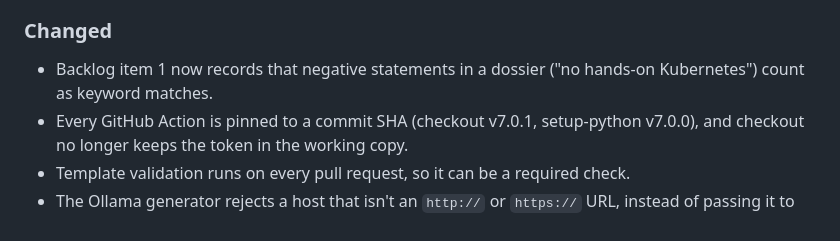
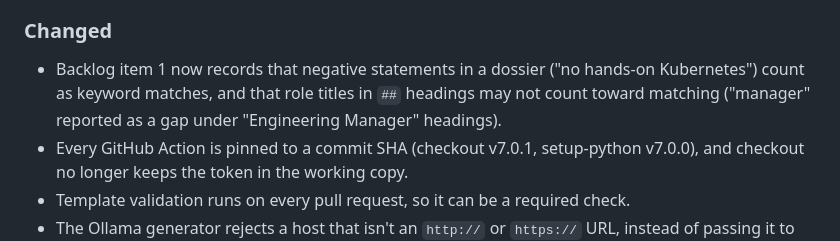
Before and after one commit to dustenatx/QuestVector, a Markdown page: CHANGELOG.md, the part around the change. Rendered like a GitHub page.

```diff
--- a/CHANGELOG.md
+++ b/CHANGELOG.md
@@ -35,7 +35,7 @@ record in [`docs/decisions/`](docs/decisions/).
 - mypy, pyflakes, and the type stubs mypy needs (`types-PyYAML`, `types-reportlab`) in the `[dev]` extra, so the spec's "mypy clean" claim can be reproduced.
 
 ### Changed
-- Backlog item 1 now records that negative statements in a dossier ("no hands-on Kubernetes") count as keyword matches.
+- Backlog item 1 now records that negative statements in a dossier ("no hands-on Kubernetes") count as keyword matches, and that role titles in `##` headings may not count toward matching ("manager" reported as a gap under "Engineering Manager" headings).
 - Every GitHub Action is pinned to a commit SHA (checkout v7.0.1, setup-python v7.0.0), and checkout no longer keeps the token in the working copy.
 - Template validation runs on every pull request, so it can be a required check.
 - The Ollama generator rejects a host that isn't an `http://` or `https://` URL, instead of passing it to urllib, which also opens `file://` URLs.
```
Also changed, not shown: docs/BACKLOG.md (+4 -0 lines).
